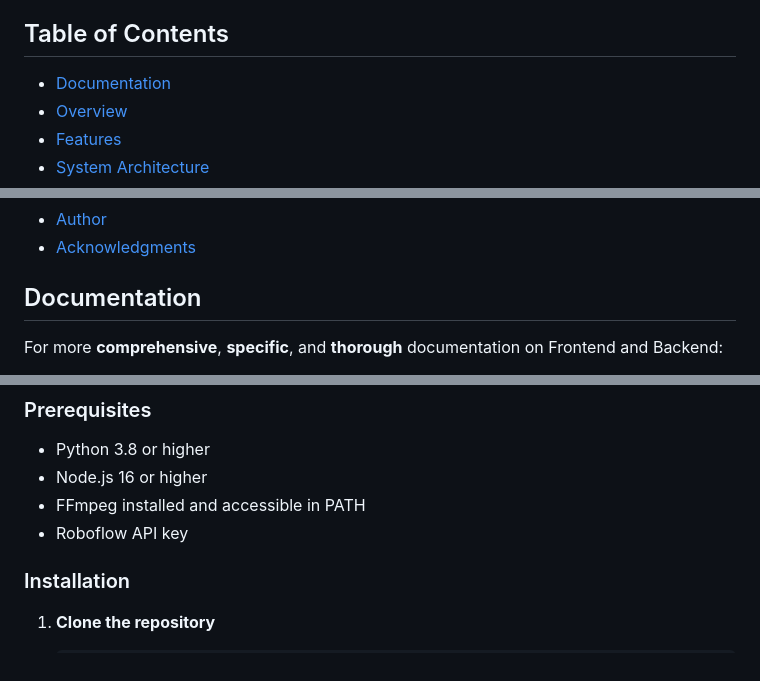
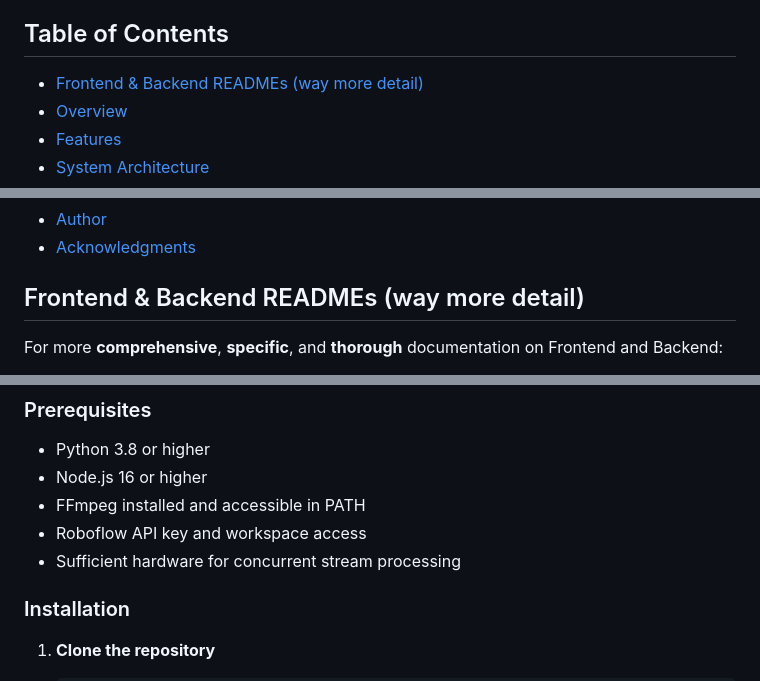
Before and after one commit to RyanFabrick/ML-CV-Surf-Reporter, a Markdown page: README.md, 3 parts joined by grey strips. Drawn GitHub-style.

Commit message:
WIP READMEs

```diff
--- a/README.md
+++ b/README.md
@@ -3,7 +3,7 @@
 A comprehensive real-time surf monitoring application that combines computer vision, machine learning, and oceanographic data to provide live surf conditions and automated surfer detection.
 
 ## Table of Contents
-- [Documentation](#documentation)
+- [Frontend & Backend READMEs (way more detail)](#frontend--backend-readmes-way-more-detail)
 - [Overview](#overview)
 - [Features](#features)
 - [System Architecture](#system-architecture)
@@ -18,7 +18,7 @@ A comprehensive real-time surf monitoring application that combines computer vis
 - [Author](#author)
 - [Acknowledgments](#acknowledgments)
 
-## Documentation
+## Frontend & Backend READMEs (way more detail)
 
 For more **comprehensive**, **specific**, and **thorough** documentation on Frontend and Backend:
 - [Frontend README](frontend/README.md)
@@ -128,7 +128,8 @@ For more **comprehensive**, **specific**, and **thorough** documentation on Fron
 - Python 3.8 or higher
 - Node.js 16 or higher
 - FFmpeg installed and accessible in PATH
-- Roboflow API key
+- Roboflow API key and workspace access
+- Sufficient hardware for concurrent stream processing
 
 ### Installation
 
```
